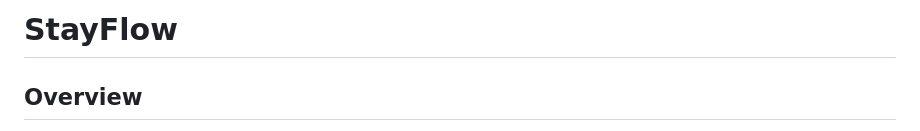
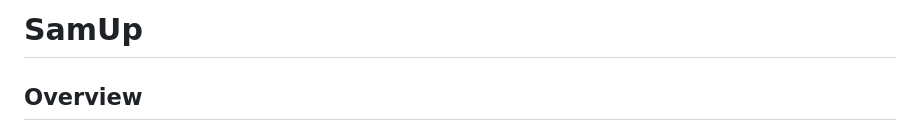
Before and after one commit to Thabo-create-UX/samUp, a Markdown page: README.md, the part around the change. Rendered like a GitHub page.

Commit message:
Rename project from StayFlow to SamUp
Updated project name from StayFlow to SamUp in README.

```diff
--- a/README.md
+++ b/README.md
@@ -1,4 +1,4 @@
-# StayFlow
+# SamUp
 
 ## Overview
 StayFlow is the student-facing mobile app of the Student Accommodation Management System for a private off-campus accommodation owner. A student resident can view accommodation blocks and rooms, their rental agreement, monthly payment history and the housing policies. The owner-side management console is a separate ASP.NET MVC web application and is not part of this Flutter build.
```
